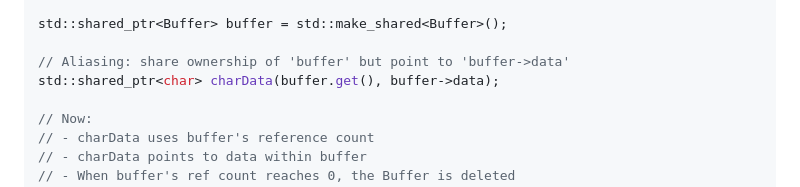
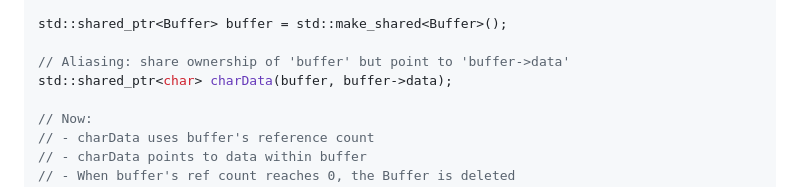
Before and after one commit to nachose/cpp_idioms_book, a Markdown page: my-ebook/chapter_06.md, the part around the change. Drawn GitHub-style.

Commit message:
Update my-ebook/chapter_06.md
Co-authored-by: gemini-code-assist[bot] <176961590+gemini-code-assist[bot]@users.noreply.github.com>

```diff
--- a/my-ebook/chapter_06.md
+++ b/my-ebook/chapter_06.md
@@ -367,7 +367,7 @@ struct Buffer {
 std::shared_ptr<Buffer> buffer = std::make_shared<Buffer>();
 
 // Aliasing: share ownership of 'buffer' but point to 'buffer->data'
-std::shared_ptr<char> charData(buffer.get(), buffer->data);
+std::shared_ptr<char> charData(buffer, buffer->data);
 
 // Now:
 // - charData uses buffer's reference count
```
